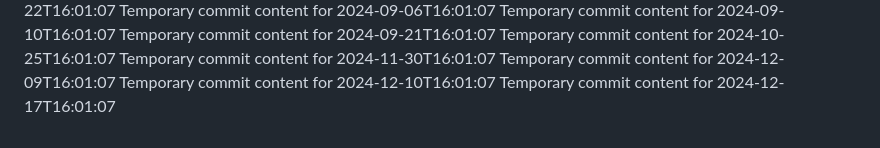
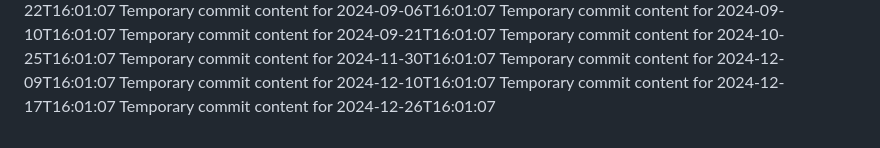
Before and after one commit to Leodin/omega-157-i, a Markdown page: report.md, the part around the change. Rendered like a GitHub page.

```diff
--- a/report.md
+++ b/report.md
@@ -77,3 +77,4 @@ Temporary commit content for 2024-11-30T16:01:07
 Temporary commit content for 2024-12-09T16:01:07
 Temporary commit content for 2024-12-10T16:01:07
 Temporary commit content for 2024-12-17T16:01:07
+Temporary commit content for 2024-12-26T16:01:07
```
